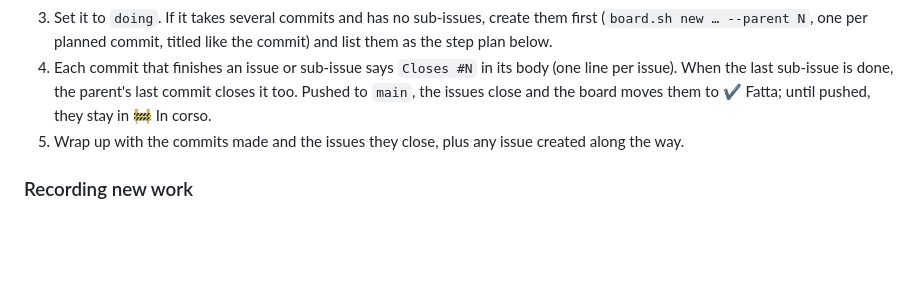
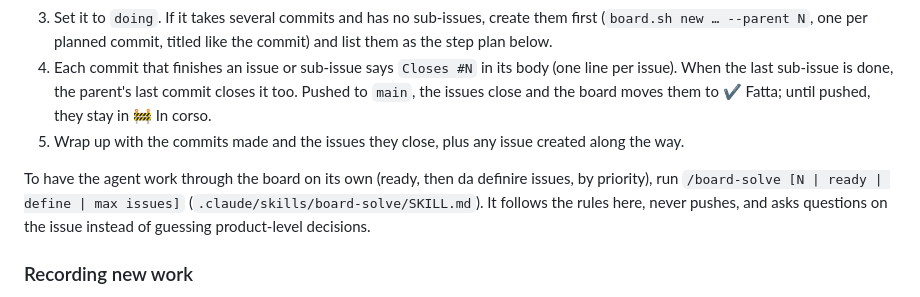
Before and after one commit to enricocovili/lecta, a Markdown page: CLAUDE.md, the part around the change. Rendered like a GitHub page; blank space fills up the shorter version.

Commit message:
Docs: /board-solve skill, the agent works through the ready and da definire issues of the board on its own

```diff
--- a/CLAUDE.md
+++ b/CLAUDE.md
@@ -53,6 +53,10 @@ When asked to work on an issue ("do #12", "fix the next bug", "what's ready?"):
    them to ✔️ Fatta; until pushed, they stay in 🚧 In corso.
 5. Wrap up with the commits made and the issues they close, plus any issue created along the way.
 
+To have the agent work through the board on its own (ready, then da definire issues, by priority), run
+`/board-solve [N | ready | define | max issues]` (`.claude/skills/board-solve/SKILL.md`). It follows the rules
+here, never pushes, and asks questions on the issue instead of guessing product-level decisions.
+
 ### Recording new work
 
 * Something found along the way and not fixed now becomes an issue (`board.sh new bug|enhancement|idea "Area: …"
```
Also changed, not shown: 1 other file.
